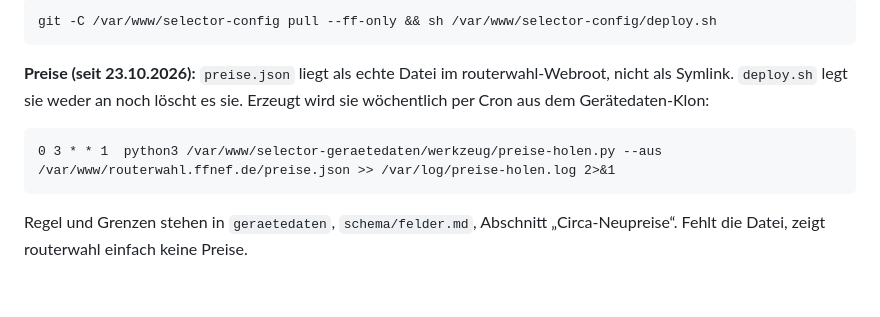
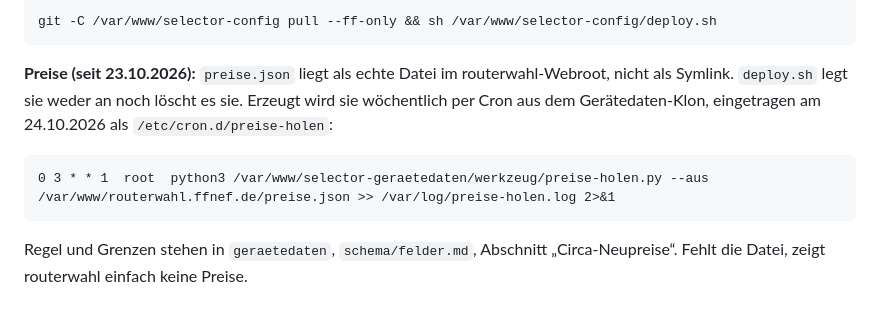
Before and after one commit to Neanderfunk/firmware-selector-config, a Markdown page: README.md, the part around the change. Rendered like a GitHub page.

Commit message:
README: Preis-Cron als /etc/cron.d/preise-holen eingetragen
Co-Authored-By: Claude Opus 5.5 <noreply@anthropic.com>

```diff
--- a/README.md
+++ b/README.md
@@ -562,9 +562,10 @@ sich `deploy.sh` selbst, deshalb vorher den Klon holen:
 
 **Preise (seit 23.10.2026):** `preise.json` liegt als echte Datei im
 routerwahl-Webroot, nicht als Symlink. `deploy.sh` legt sie weder an noch
-löscht es sie. Erzeugt wird sie wöchentlich per Cron aus dem Gerätedaten-Klon:
+löscht es sie. Erzeugt wird sie wöchentlich per Cron aus dem Gerätedaten-Klon,
+eingetragen am 24.10.2026 als `/etc/cron.d/preise-holen`:
 
-    0 3 * * 1  python3 /var/www/selector-geraetedaten/werkzeug/preise-holen.py --aus /var/www/routerwahl.ffnef.de/preise.json >> /var/log/preise-holen.log 2>&1
+    0 3 * * 1  root  python3 /var/www/selector-geraetedaten/werkzeug/preise-holen.py --aus /var/www/routerwahl.ffnef.de/preise.json >> /var/log/preise-holen.log 2>&1
 
 Regel und Grenzen stehen in `geraetedaten`, `schema/felder.md`, Abschnitt
 „Circa-Neupreise“. Fehlt die Datei, zeigt routerwahl einfach keine Preise.
```
